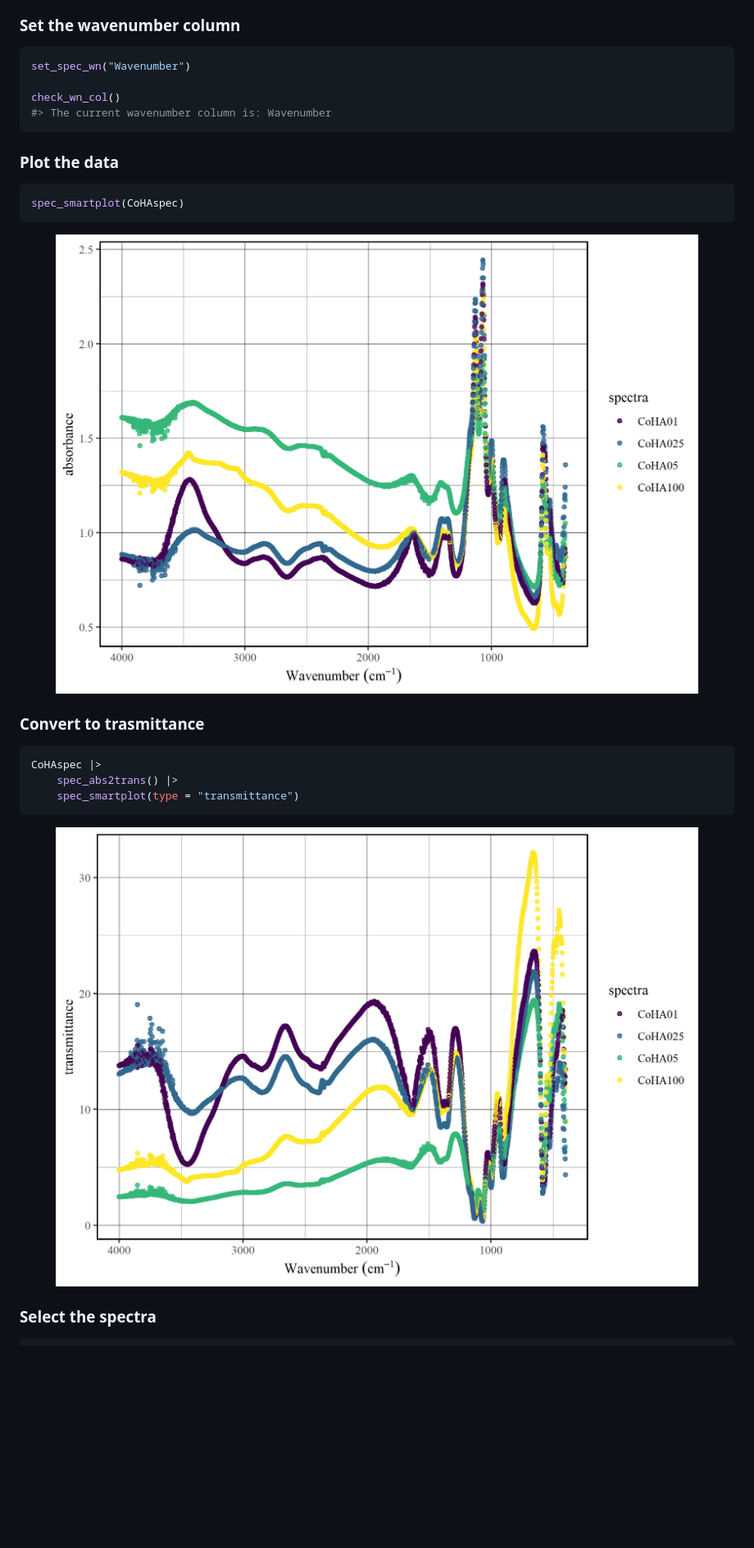
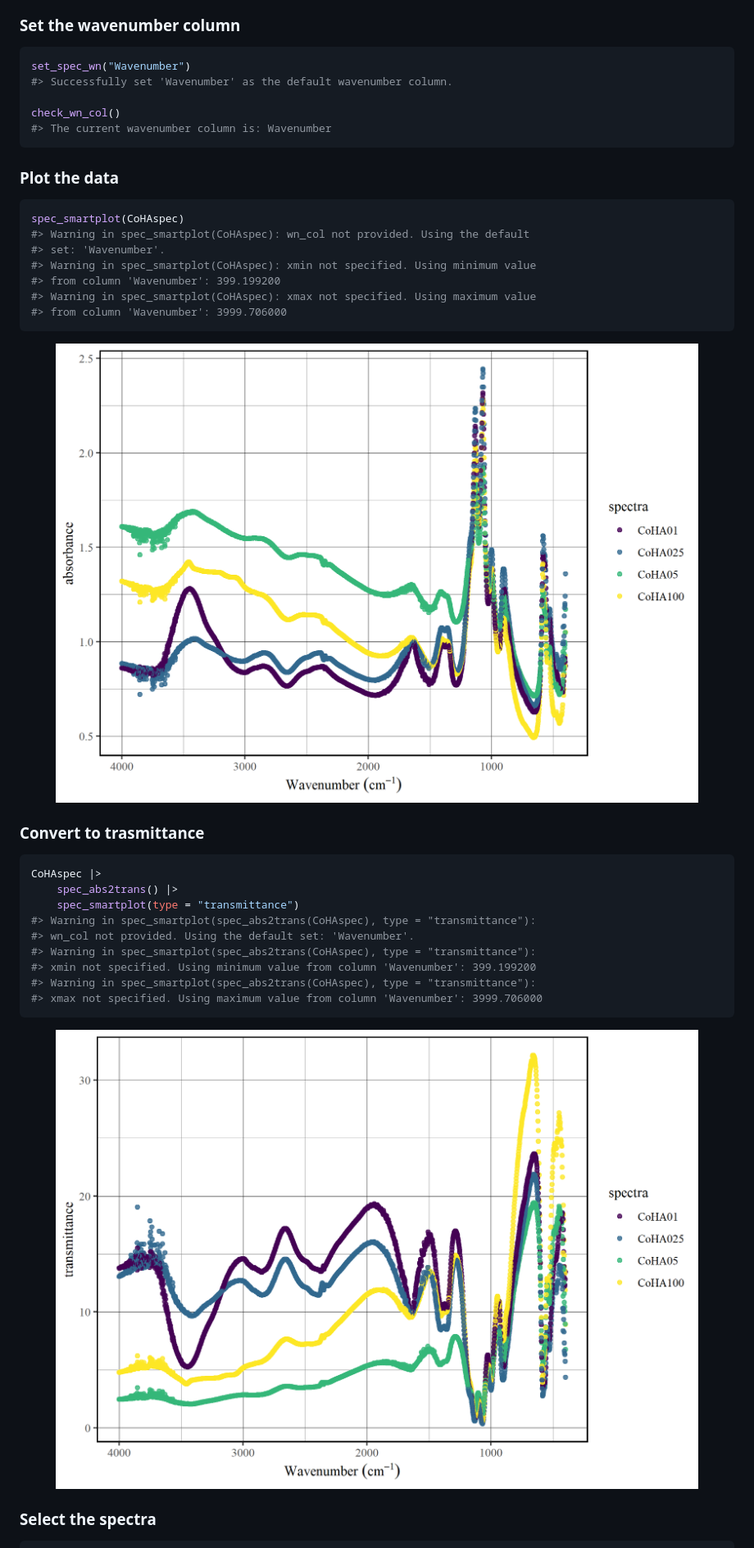
Before and after one commit to marceelrf/tidyspec, a Markdown page: README.md, the part around the change printed below. Shown: that part at 82% size. Drawn GitHub-style; blank space fills up the shorter version.

Commit message:
fix vignette

````diff
--- a/README.md
+++ b/README.md
@@ -88,6 +88,7 @@ head(CoHAspec)
 
 ``` r
 set_spec_wn("Wavenumber")
+#> Successfully set 'Wavenumber' as the default wavenumber column.
 
 check_wn_col()
 #> The current wavenumber column is: Wavenumber
@@ -97,9 +98,15 @@ check_wn_col()
 
 ``` r
 spec_smartplot(CoHAspec)
+#> Warning in spec_smartplot(CoHAspec): wn_col not provided. Using the default
+#> set: 'Wavenumber'.
+#> Warning in spec_smartplot(CoHAspec): xmin not specified. Using minimum value
+#> from column 'Wavenumber': 399.199200
+#> Warning in spec_smartplot(CoHAspec): xmax not specified. Using maximum value
+#> from column 'Wavenumber': 3999.706000
 ```
 
-<img src="man/figures/README-plot the data-1.png" alt="Static plot" width="100%" />
+<img src="man/figures/README-plot_the_data-1.png" alt="Static plot" width="100%" />
 
 ### Convert to trasmittance
 
@@ -107,9 +114,15 @@ spec_smartplot(CoHAspec)
 CoHAspec |>
     spec_abs2trans() |>
     spec_smartplot(type = "transmittance")
+#> Warning in spec_smartplot(spec_abs2trans(CoHAspec), type = "transmittance"):
+#> wn_col not provided. Using the default set: 'Wavenumber'.
+#> Warning in spec_smartplot(spec_abs2trans(CoHAspec), type = "transmittance"):
+#> xmin not specified. Using minimum value from column 'Wavenumber': 399.199200
+#> Warning in spec_smartplot(spec_abs2trans(CoHAspec), type = "transmittance"):
+#> xmax not specified. Using maximum value from column 'Wavenumber': 3999.706000
 ```
 
-<img src="man/figures/README-plot the data in transmittance-1.png" alt="Transmittance plot" width="100%" />
+<img src="man/figures/README-plot_the_data_in_transmittance-1.png" alt="Transmittance plot" width="100%" />
 
 ### Select the spectra
 
````
Also changed, not shown: other parts of README.md (+7 -1 lines), man/figures/README-plot_the_data-1.png (renamed from man/figures/README-plot the data-1.png), man/figures/README-plot_the_data_in_transmittance-1.png (renamed from man/figures/README-plot the data in transmittance-1.png), man/figures/README-select_the_CoHA01_data-1.png (renamed from man/figures/README-select the CoHA01 data-1.png), 2 other files.
